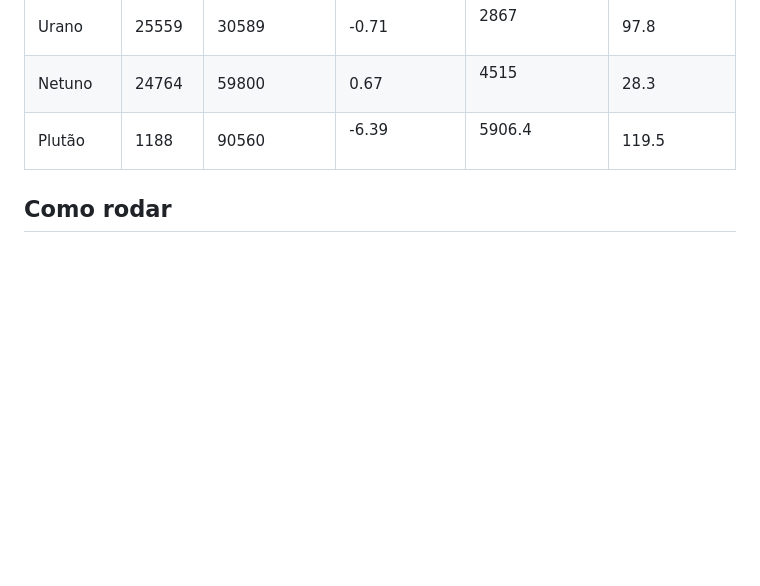
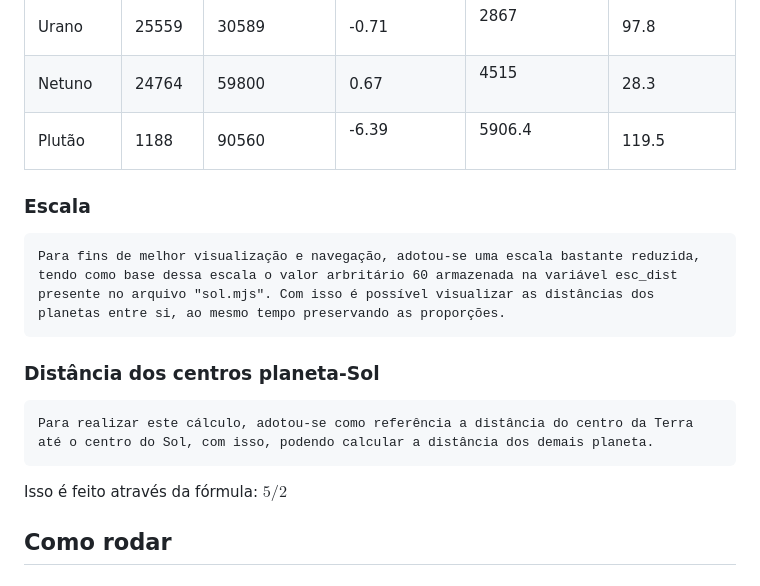
Before and after one commit to anderson-ferreira-ufc/comp_graf-trab1, a Markdown page: README.md, the part around the change. GitHub-like rendering; blank space fills up the shorter version.

```diff
--- a/README.md
+++ b/README.md
@@ -34,6 +34,13 @@
 | Netuno		| 24764		| 59800			       | 0.67			   | 4515                         | 28.3 |
 | Plutão		| 1188		| 90560			       | -6.39                     | 5906.4                       | 119.5 |
 
+### Escala
+	Para fins de melhor visualização e navegação, adotou-se uma escala bastante reduzida, tendo como base dessa escala o valor arbritário 60 armazenada na variável esc_dist presente no arquivo "sol.mjs". Com isso é possível visualizar as distâncias dos planetas entre si, ao mesmo tempo preservando as proporções.
+### Distância dos centros planeta-Sol
+	Para realizar este cálculo, adotou-se como referência a distância do centro da Terra até o centro do Sol, com isso, podendo calcular a distância dos demais planeta.
+ Isso é feito através da fórmula:
+$5/2$
+
 ## Como rodar
 
 ## Funcionalidades
```
